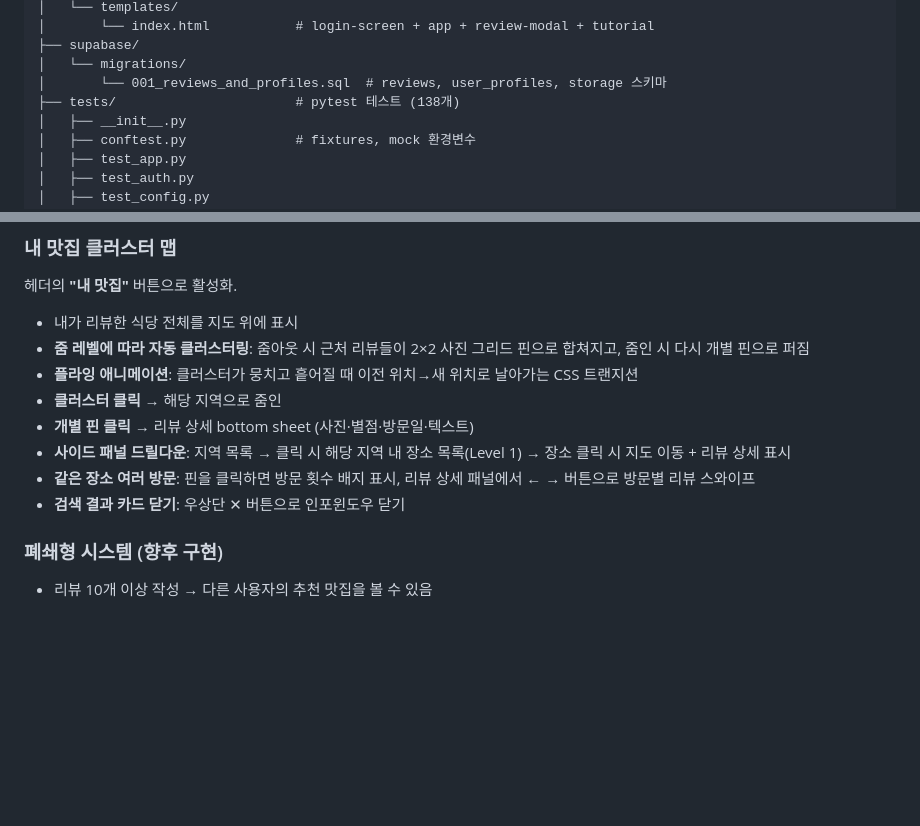
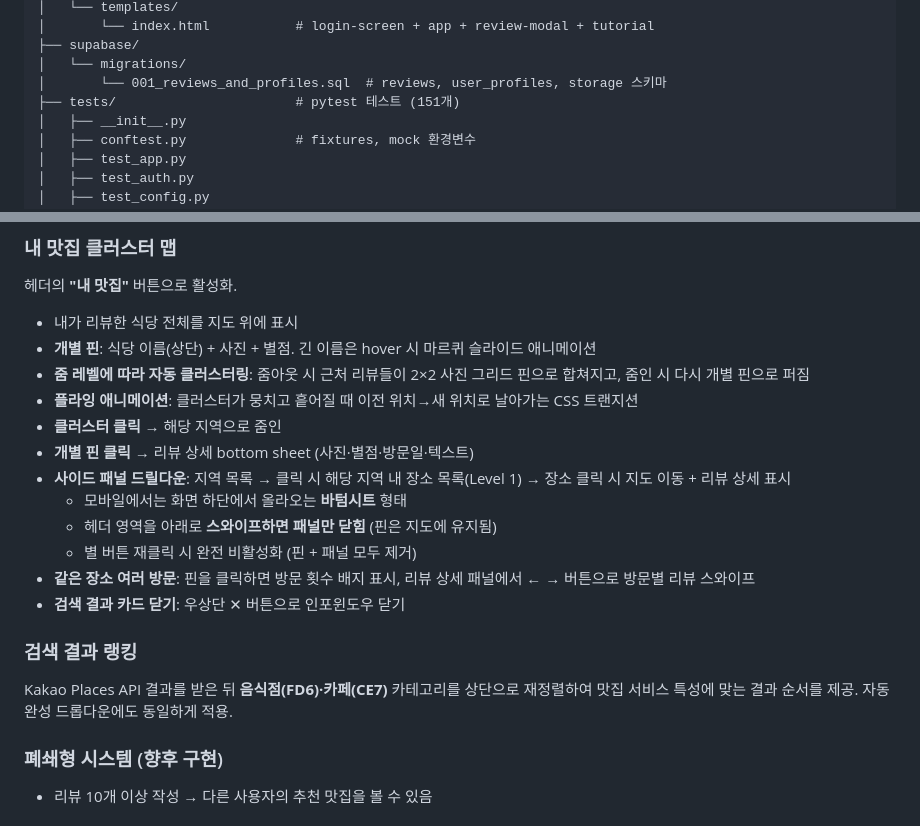
Before and after one commit to Anturex/K-daejeop, a Markdown page: README.md, 2 parts joined by grey strips. Rendered like a GitHub page; blank space fills up the shorter version.

Commit message:
docs: update README and CLAUDE.md for mobile + recent features
- README: add mobile bottom sheet / swipe-to-dismiss behavior,
  pin name marquee, food-first search ranking section,
  update test count 138 → 151
- CLAUDE.md: add notes 16-20 covering iOS fixed viewport layout,
  bottom sheet swipe (hidePanel only), rankFoodFirst(), pin name
  display with CSS min() marquee, and mobile initial zoom level

Co-Authored-By: Claude Sonnet 4.6 <noreply@anthropic.com>

```diff
--- a/README.md
+++ b/README.md
@@ -80,7 +80,7 @@ K-daejeop/
 ├── supabase/
 │   └── migrations/
 │       └── 001_reviews_and_profiles.sql  # reviews, user_profiles, storage 스키마
-├── tests/                       # pytest 테스트 (138개)
+├── tests/                       # pytest 테스트 (151개)
 │   ├── __init__.py
 │   ├── conftest.py              # fixtures, mock 환경변수
 │   ├── test_app.py
@@ -131,13 +131,21 @@ K-daejeop/
 헤더의 **"내 맛집"** 버튼으로 활성화.
 
 - 내가 리뷰한 식당 전체를 지도 위에 표시
+- **개별 핀**: 식당 이름(상단) + 사진 + 별점. 긴 이름은 hover 시 마르퀴 슬라이드 애니메이션
 - **줌 레벨에 따라 자동 클러스터링**: 줌아웃 시 근처 리뷰들이 2×2 사진 그리드 핀으로 합쳐지고, 줌인 시 다시 개별 핀으로 퍼짐
 - **플라잉 애니메이션**: 클러스터가 뭉치고 흩어질 때 이전 위치→새 위치로 날아가는 CSS 트랜지션
 - **클러스터 클릭** → 해당 지역으로 줌인
 - **개별 핀 클릭** → 리뷰 상세 bottom sheet (사진·별점·방문일·텍스트)
 - **사이드 패널 드릴다운**: 지역 목록 → 클릭 시 해당 지역 내 장소 목록(Level 1) → 장소 클릭 시 지도 이동 + 리뷰 상세 표시
+  - 모바일에서는 화면 하단에서 올라오는 **바텀시트** 형태
+  - 헤더 영역을 아래로 **스와이프하면 패널만 닫힘** (핀은 지도에 유지됨)
+  - 별 버튼 재클릭 시 완전 비활성화 (핀 + 패널 모두 제거)
 - **같은 장소 여러 방문**: 핀을 클릭하면 방문 횟수 배지 표시, 리뷰 상세 패널에서 ← → 버튼으로 방문별 리뷰 스와이프
 - **검색 결과 카드 닫기**: 우상단 ✕ 버튼으로 인포윈도우 닫기
+
+### 검색 결과 랭킹
+
+Kakao Places API 결과를 받은 뒤 **음식점(FD6)·카페(CE7)** 카테고리를 상단으로 재정렬하여 맛집 서비스 특성에 맞는 결과 순서를 제공. 자동완성 드롭다운에도 동일하게 적용.
 
 ### 폐쇄형 시스템 (향후 구현)
 
```
